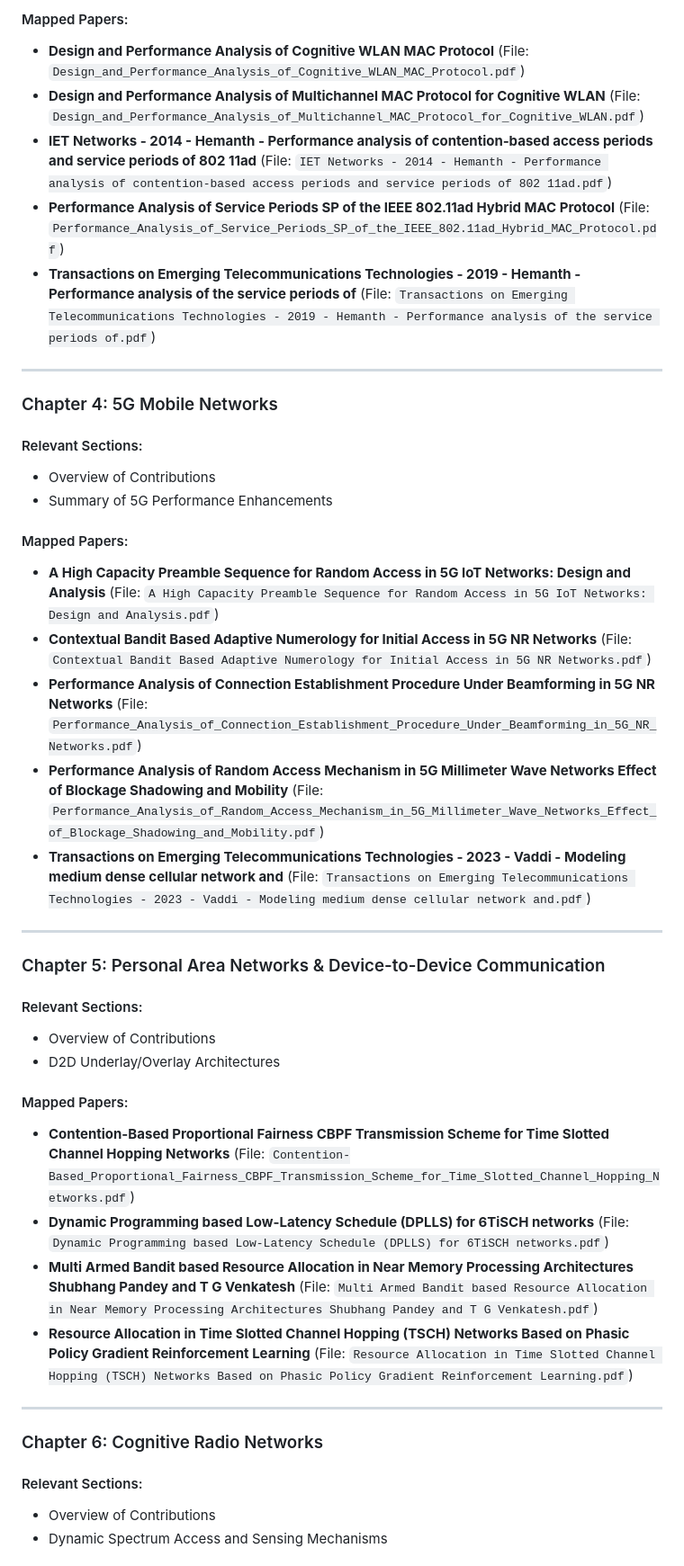
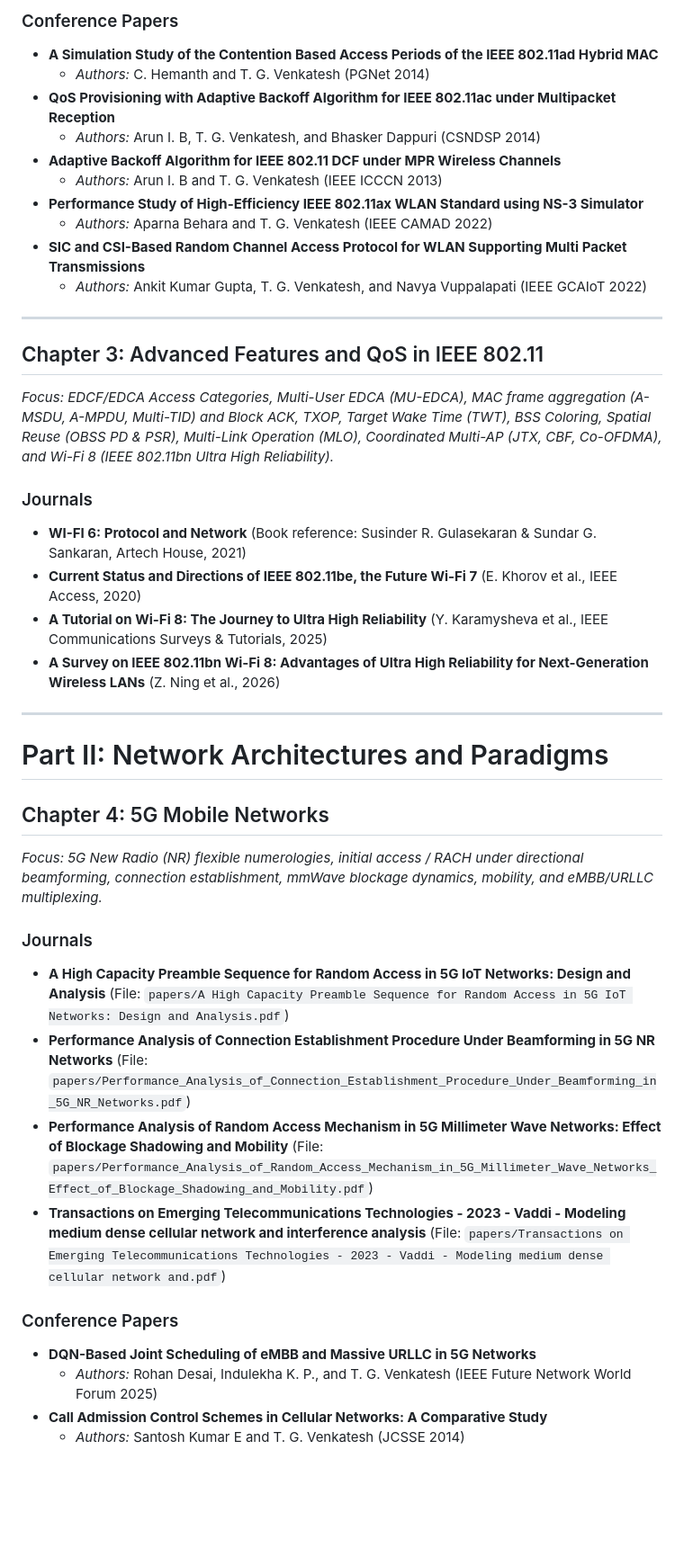
Before and after one commit to jaswanth-coder/latex-monograph, a Markdown page: papers_list.md, the part around one of its changes. Shown at 90% size. Rendered like a GitHub page; blank space fills up the shorter version.

```diff
--- a/papers_list.md
+++ b/papers_list.md
@@ -178,48 +40,43 @@ supporting multipacket reception.pdf`)
 
-#### Mapped Papers:
-- **Design and Performance Analysis of Cognitive WLAN MAC Protocol** (File: `Design_and_Performance_Analysis_of_Cognitive_WLAN_MAC_Protocol.pdf`)
-- **Design and Performance Analysis of Multichannel MAC Protocol for Cognitive WLAN** (File: `Design_and_Performance_Analysis_of_Multichannel_MAC_Protocol_for_Cognitive_WLAN.pdf`)
-- **IET Networks - 2014 - Hemanth - Performance analysis of contention‐based access periods and service periods of 802 11ad** (File: `IET Networks - 2014 - Hemanth - Performance analysis of contention‐based access periods and service periods of 802 11ad.pdf`)
-- **Performance Analysis of Service Periods SP of the IEEE 802.11ad Hybrid MAC Protocol** (File: `Performance_Analysis_of_Service_Periods_SP_of_the_IEEE_802.11ad_Hybrid_MAC_Protocol.pdf`)
-- **Transactions on Emerging Telecommunications Technologies - 2019 - Hemanth - Performance analysis of the service periods of** (File: `Transactions on Emerging Telecommunications Technologies - 2019 - Hemanth - Performance analysis of the service periods of.pdf`)
+### Conference Papers
+- **A Simulation Study of the Contention Based Access Periods of the IEEE 802.11ad Hybrid MAC**
+  - *Authors:* C. Hemanth and T. G. Venkatesh (PGNet 2014)
+- **QoS Provisioning with Adaptive Backoff Algorithm for IEEE 802.11ac under Multipacket Reception**
+  - *Authors:* Arun I. B, T. G. Venkatesh, and Bhasker Dappuri (CSNDSP 2014)
+- **Adaptive Backoff Algorithm for IEEE 802.11 DCF under MPR Wireless Channels**
+  - *Authors:* Arun I. B and T. G. Venkatesh (IEEE ICCCN 2013)
+- **Performance Study of High-Efficiency IEEE 802.11ax WLAN Standard using NS-3 Simulator**
+  - *Authors:* Aparna Behara and T. G. Venkatesh (IEEE CAMAD 2022)
+- **SIC and CSI-Based Random Channel Access Protocol for WLAN Supporting Multi Packet Transmissions**
+  - *Authors:* Ankit Kumar Gupta, T. G. Venkatesh, and Navya Vuppalapati (IEEE GCAIoT 2022)
 
---------------------------------------------------
+---
 
-### Chapter 4: 5G Mobile Networks
-#### Relevant Sections:
-- Overview of Contributions
-- Summary of 5G Performance Enhancements
+## Chapter 3: Advanced Features and QoS in IEEE 802.11
+*Focus: EDCF/EDCA Access Categories, Multi-User EDCA (MU-EDCA), MAC frame aggregation (A-MSDU, A-MPDU, Multi-TID) and Block ACK, TXOP, Target Wake Time (TWT), BSS Coloring, Spatial Reuse (OBSS PD & PSR), Multi-Link Operation (MLO), Coordinated Multi-AP (JTX, CBF, Co-OFDMA), and Wi-Fi 8 (IEEE 802.11bn Ultra High Reliability).*
 
-#### Mapped Papers:
-- **A High Capacity Preamble Sequence for Random Access in 5G IoT Networks: Design and Analysis** (File: `A High Capacity Preamble Sequence for Random Access in 5G IoT
-Networks: Design and Analysis.pdf`)
-- **Contextual Bandit Based Adaptive Numerology for Initial Access in 5G NR Networks** (File: `Contextual Bandit Based Adaptive Numerology for Initial Access
-in 5G NR Networks.pdf`)
-- **Performance Analysis of Connection Establishment Procedure Under Beamforming in 5G NR Networks** (File: `Performance_Analysis_of_Connection_Establishment_Procedure_Under_Beamforming_in_5G_NR_Networks.pdf`)
-- **Performance Analysis of Random Access Mechanism in 5G Millimeter Wave Networks Effect of Blockage Shadowing and Mobility** (File: `Performance_Analysis_of_Random_Access_Mechanism_in_5G_Millimeter_Wave_Networks_Effect_of_Blockage_Shadowing_and_Mobility.pdf`)
-- **Transactions on Emerging Telecommunications Technologies - 2023 - Vaddi - Modeling medium dense cellular network and** (File: `Transactions on Emerging Telecommunications Technologies - 2023 - Vaddi - Modeling medium dense cellular network and.pdf`)
+### Journals
+- **WI-FI 6: Protocol and Network** (Book reference: Susinder R. Gulasekaran & Sundar G. Sankaran, Artech House, 2021)
+- **Current Status and Directions of IEEE 802.11be, the Future Wi-Fi 7** (E. Khorov et al., IEEE Access, 2020)
+- **A Tutorial on Wi-Fi 8: The Journey to Ultra High Reliability** (Y. Karamysheva et al., IEEE Communications Surveys & Tutorials, 2025)
+- **A Survey on IEEE 802.11bn Wi-Fi 8: Advantages of Ultra High Reliability for Next-Generation Wireless LANs** (Z. Ning et al., 2026)
 
---------------------------------------------------
+---
 
-### Chapter 5: Personal Area Networks & Device-to-Device Communication
-#### Relevant Sections:
-- Overview of Contributions
-- D2D Underlay/Overlay Architectures
+# Part II: Network Architectures and Paradigms
 
-#### Mapped Papers:
-- **Contention-Based Proportional Fairness CBPF Transmission Scheme for Time Slotted Channel Hopping Networks** (File: `Contention-Based_Proportional_Fairness_CBPF_Transmission_Scheme_for_Time_Slotted_Channel_Hopping_Networks.pdf`)
-- **Dynamic Programming based Low-Latency Schedule (DPLLS) for 6TiSCH networks** (File: `Dynamic Programming based Low-Latency Schedule (DPLLS) for 6TiSCH
-networks.pdf`)
-- **Multi Armed Bandit based Resource Allocation in Near Memory Processing Architectures Shubhang Pandey and T G Venkatesh** (File: `Multi Armed Bandit based Resource Allocation
-in Near Memory Processing Architectures
-Shubhang Pandey and T G Venkatesh.pdf`)
-- **Resource Allocation in Time Slotted Channel Hopping (TSCH) Networks Based on Phasic Policy Gradient Reinforcement Learning** (File: `Resource Allocation in Time Slotted Channel Hopping (TSCH)
-Networks Based on Phasic Policy Gradient Reinforcement Learning.pdf`)
+## Chapter 4: 5G Mobile Networks
+*Focus: 5G New Radio (NR) flexible numerologies, initial access / RACH under directional beamforming, connection establishment, mmWave blockage dynamics, mobility, and eMBB/URLLC multiplexing.*
 
---------------------------------------------------
+### Journals
+- **A High Capacity Preamble Sequence for Random Access in 5G IoT Networks: Design and Analysis** (File: `papers/A High Capacity Preamble Sequence for Random Access in 5G IoT Networks: Design and Analysis.pdf`)
+- **Performance Analysis of Connection Establishment Procedure Under Beamforming in 5G NR Networks** (File: `papers/Performance_Analysis_of_Connection_Establishment_Procedure_Under_Beamforming_in_5G_NR_Networks.pdf`)
+- **Performance Analysis of Random Access Mechanism in 5G Millimeter Wave Networks: Effect of Blockage Shadowing and Mobility** (File: `papers/Performance_Analysis_of_Random_Access_Mechanism_in_5G_Millimeter_Wave_Networks_Effect_of_Blockage_Shadowing_and_Mobility.pdf`)
+- **Transactions on Emerging Telecommunications Technologies - 2023 - Vaddi - Modeling medium dense cellular network and interference analysis** (File: `papers/Transactions on Emerging Telecommunications Technologies - 2023 - Vaddi - Modeling medium dense cellular network and.pdf`)
 
-### Chapter 6: Cognitive Radio Networks
-#### Relevant Sections:
-- Overview of Contributions
-- Dynamic Spectrum Access and Sensing Mechanisms
+### Conference Papers
+- **DQN-Based Joint Scheduling of eMBB and Massive URLLC in 5G Networks**
+  - *Authors:* Rohan Desai, Indulekha K. P., and T. G. Venkatesh (IEEE Future Network World Forum 2025)
+- **Call Admission Control Schemes in Cellular Networks: A Comparative Study**
+  - *Authors:* Santosh Kumar E and T. G. Venkatesh (JCSSE 2014)
 
```
Also changed, not shown: other parts of papers_list.md (+223 -257 lines).
